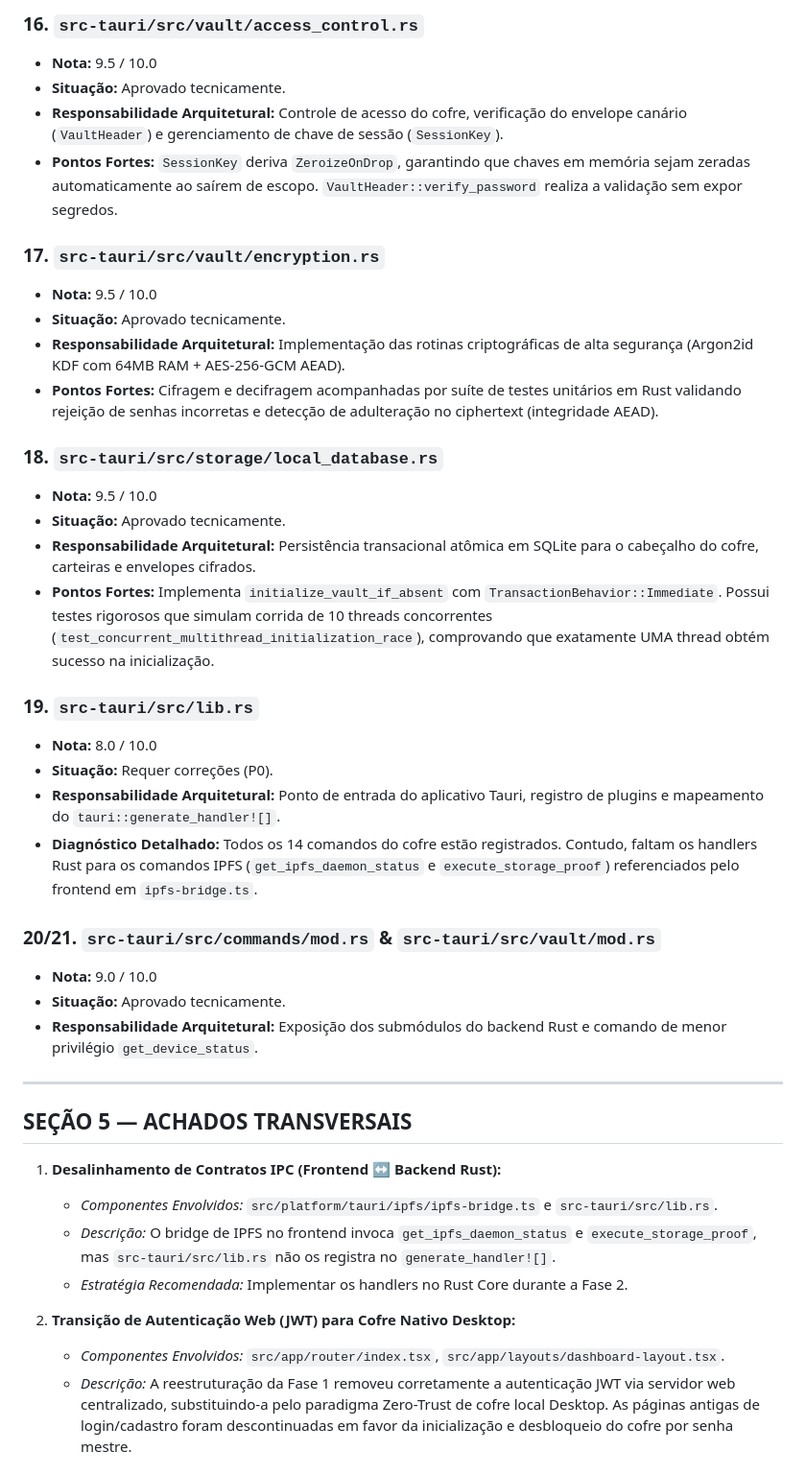
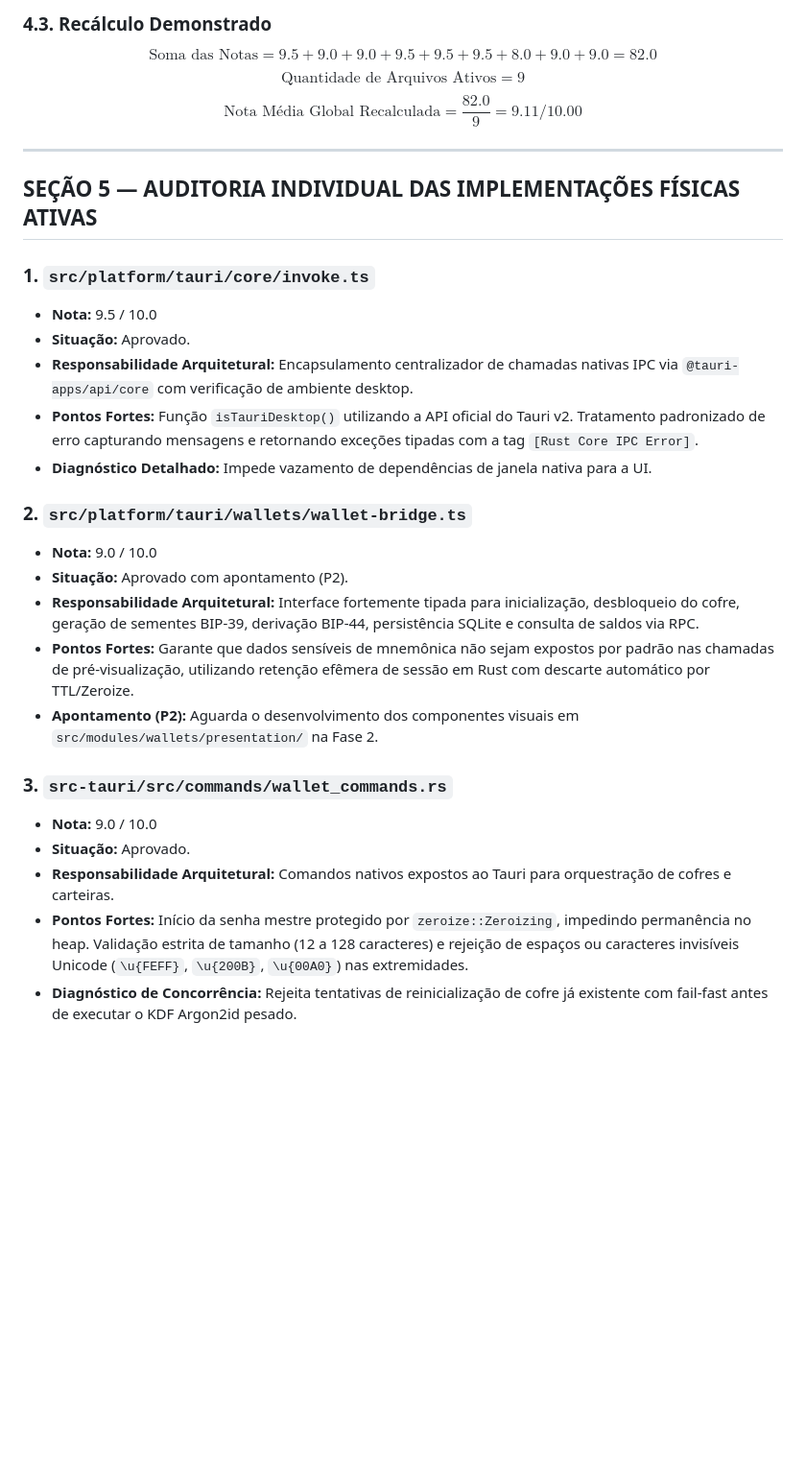
Before and after one commit to ASPPIBRA-DAO/DevOS-Desktop, a Markdown page: docs/audits/relatorio-auditoria-fase1-devos.md, the part around one of its changes. Shown at 96% size. Rendered like a GitHub page; blank space fills up the shorter version.

```diff
--- a/docs/audits/relatorio-auditoria-fase1-devos.md
+++ b/docs/audits/relatorio-auditoria-fase1-devos.md
@@ -116,42 +87,31 @@
 
-### 16. `src-tauri/src/vault/access_control.rs`
-- **Nota:** 9.5 / 10.0
-- **Situação:** Aprovado tecnicamente.
-- **Responsabilidade Arquitetural:** Controle de acesso do cofre, verificação do envelope canário (`VaultHeader`) e gerenciamento de chave de sessão (`SessionKey`).
-- **Pontos Fortes:** `SessionKey` deriva `ZeroizeOnDrop`, garantindo que chaves em memória sejam zeradas automaticamente ao saírem de escopo. `VaultHeader::verify_password` realiza a validação sem expor segredos.
-
-### 17. `src-tauri/src/vault/encryption.rs`
-- **Nota:** 9.5 / 10.0
-- **Situação:** Aprovado tecnicamente.
-- **Responsabilidade Arquitetural:** Implementação das rotinas criptográficas de alta segurança (Argon2id KDF com 64MB RAM + AES-256-GCM AEAD).
-- **Pontos Fortes:** Cifragem e decifragem acompanhadas por suíte de testes unitários em Rust validando rejeição de senhas incorretas e detecção de adulteração no ciphertext (integridade AEAD).
-
-### 18. `src-tauri/src/storage/local_database.rs`
-- **Nota:** 9.5 / 10.0
-- **Situação:** Aprovado tecnicamente.
-- **Responsabilidade Arquitetural:** Persistência transacional atômica em SQLite para o cabeçalho do cofre, carteiras e envelopes cifrados.
-- **Pontos Fortes:** Implementa `initialize_vault_if_absent` com `TransactionBehavior::Immediate`. Possui testes rigorosos que simulam corrida de 10 threads concorrentes (`test_concurrent_multithread_initialization_race`), comprovando que exatamente UMA thread obtém sucesso na inicialização.
-
-### 19. `src-tauri/src/lib.rs`
-- **Nota:** 8.0 / 10.0
-- **Situação:** Requer correções (P0).
-- **Responsabilidade Arquitetural:** Ponto de entrada do aplicativo Tauri, registro de plugins e mapeamento do `tauri::generate_handler![]`.
-- **Diagnóstico Detalhado:** Todos os 14 comandos do cofre estão registrados. Contudo, faltam os handlers Rust para os comandos IPFS (`get_ipfs_daemon_status` e `execute_storage_proof`) referenciados pelo frontend em `ipfs-bridge.ts`.
-
-### 20/21. `src-tauri/src/commands/mod.rs` & `src-tauri/src/vault/mod.rs`
-- **Nota:** 9.0 / 10.0
-- **Situação:** Aprovado tecnicamente.
-- **Responsabilidade Arquitetural:** Exposição dos submódulos do backend Rust e comando de menor privilégio `get_device_status`.
+### 4.3. Recálculo Demonstrado
+$$\text{Soma das Notas} = 9.5 + 9.0 + 9.0 + 9.5 + 9.5 + 9.5 + 8.0 + 9.0 + 9.0 = 82.0$$
+$$\text{Quantidade de Arquivos Ativos} = 9$$
+$$\text{Nota Média Global Recalculada} = \frac{82.0}{9} = \mathbf{9.11 / 10.00}$$
 
 ---
 
-## SEÇÃO 5 — ACHADOS TRANSVERSAIS
+## SEÇÃO 5 — AUDITORIA INDIVIDUAL DAS IMPLEMENTAÇÕES FÍSICAS ATIVAS
 
-1. **Desalinhamento de Contratos IPC (Frontend ↔ Backend Rust):**
-   - *Componentes Envolvidos:* `src/platform/tauri/ipfs/ipfs-bridge.ts` e `src-tauri/src/lib.rs`.
-   - *Descrição:* O bridge de IPFS no frontend invoca `get_ipfs_daemon_status` e `execute_storage_proof`, mas `src-tauri/src/lib.rs` não os registra no `generate_handler![]`.
-   - *Estratégia Recomendada:* Implementar os handlers no Rust Core durante a Fase 2.
+### 1. `src/platform/tauri/core/invoke.ts`
+- **Nota:** 9.5 / 10.0
+- **Situação:** Aprovado.
+- **Responsabilidade Arquitetural:** Encapsulamento centralizador de chamadas nativas IPC via `@tauri-apps/api/core` com verificação de ambiente desktop.
+- **Pontos Fortes:** Função `isTauriDesktop()` utilizando a API oficial do Tauri v2. Tratamento padronizado de erro capturando mensagens e retornando exceções tipadas com a tag `[Rust Core IPC Error]`.
+- **Diagnóstico Detalhado:** Impede vazamento de dependências de janela nativa para a UI.
 
-2. **Transição de Autenticação Web (JWT) para Cofre Nativo Desktop:**
-   - *Componentes Envolvidos:* `src/app/router/index.tsx`, `src/app/layouts/dashboard-layout.tsx`.
-   - *Descrição:* A reestruturação da Fase 1 removeu corretamente a autenticação JWT via servidor web centralizado, substituindo-a pelo paradigma Zero-Trust de cofre local Desktop. As páginas antigas de login/cadastro foram descontinuadas em favor da inicialização e desbloqueio do cofre por senha mestre.
+### 2. `src/platform/tauri/wallets/wallet-bridge.ts`
+- **Nota:** 9.0 / 10.0
+- **Situação:** Aprovado com apontamento (P2).
+- **Responsabilidade Arquitetural:** Interface fortemente tipada para inicialização, desbloqueio do cofre, geração de sementes BIP-39, derivação BIP-44, persistência SQLite e consulta de saldos via RPC.
+- **Pontos Fortes:** Garante que dados sensíveis de mnemônica não sejam expostos por padrão nas chamadas de pré-visualização, utilizando retenção efêmera de sessão em Rust com descarte automático por TTL/Zeroize.
+- **Apontamento (P2):** Aguarda o desenvolvimento dos componentes visuais em `src/modules/wallets/presentation/` na Fase 2.
+
+### 3. `src-tauri/src/commands/wallet_commands.rs`
+- **Nota:** 9.0 / 10.0
+- **Situação:** Aprovado.
+- **Responsabilidade Arquitetural:** Comandos nativos expostos ao Tauri para orquestração de cofres e carteiras.
+- **Pontos Fortes:** Início da senha mestre protegido por `zeroize::Zeroizing`, impedindo permanência no heap. Validação estrita de tamanho (12 a 128 caracteres) e rejeição de espaços ou caracteres invisíveis Unicode (`\u{FEFF}`, `\u{200B}`, `\u{00A0}`) nas extremidades.
+- **Diagnóstico de Concorrência:** Rejeita tentativas de reinicialização de cofre já existente com fail-fast antes de executar o KDF Argon2id pesado.
+
```
Also changed, not shown: other parts of docs/audits/relatorio-auditoria-fase1-devos.md (+136 -126 lines).
